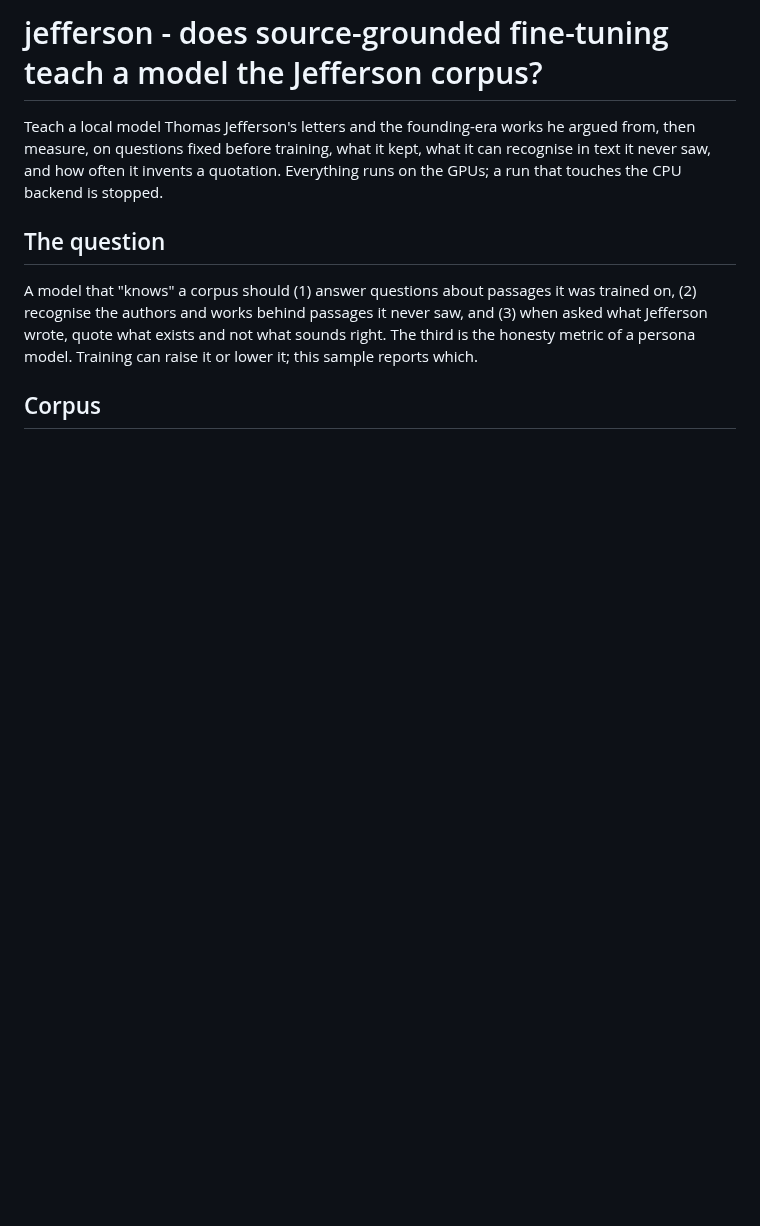
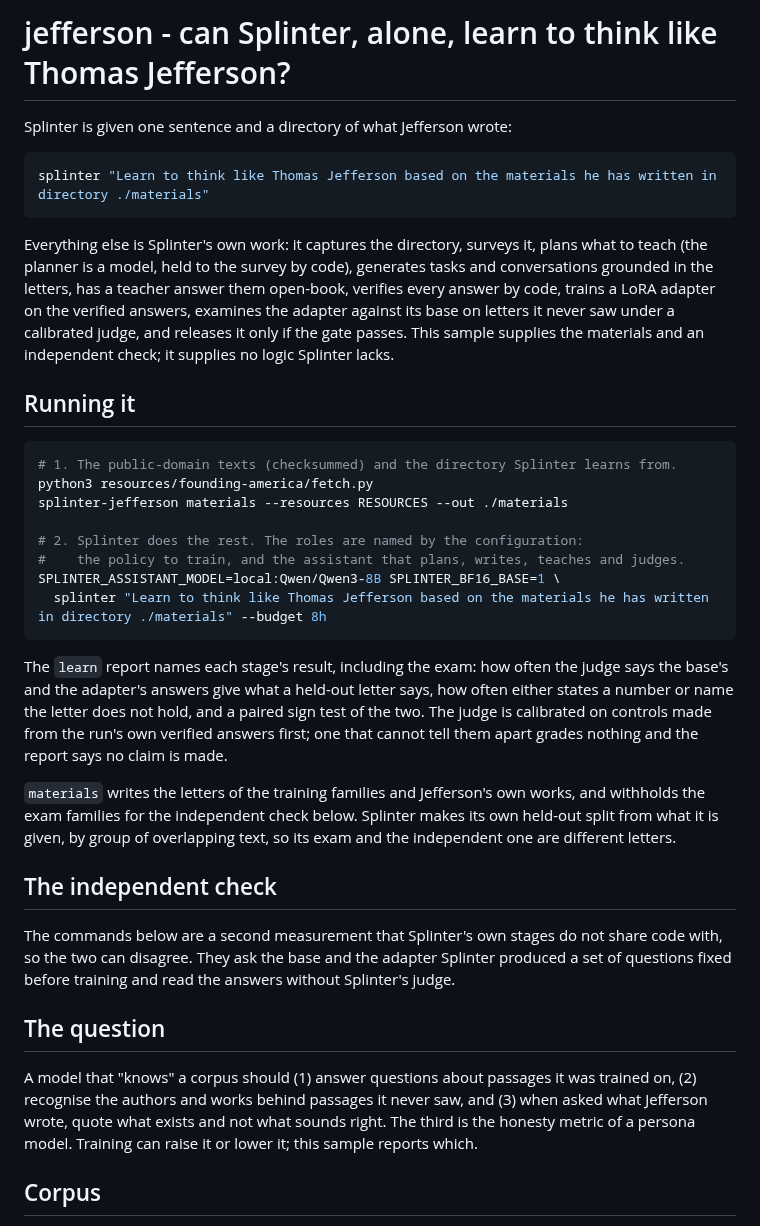
Before and after one commit to swedishembedded/splinter, a Markdown page: samples/jefferson/README.md, the part around the change. Rendered like a GitHub page; blank space fills up the shorter version.

Commit message:
samples: the Jefferson sample leads with the one sentence Splinter runs on

````diff
--- a/samples/jefferson/README.md
+++ b/samples/jefferson/README.md
@@ -1,13 +1,54 @@
 <!-- SPDX-License-Identifier: CC-BY-4.0 -->
 <!-- Copyright (c) 2026 Martin Schröder <info@swedishembedded.com> -->
 
-# jefferson - does source-grounded fine-tuning teach a model the Jefferson corpus?
+# jefferson - can Splinter, alone, learn to think like Thomas Jefferson?
 
-Teach a local model Thomas Jefferson's letters and the founding-era works he
-argued from, then measure, on questions fixed before training, what it kept,
-what it can recognise in text it never saw, and how often it invents a
-quotation. Everything runs on the GPUs; a run that touches the CPU backend is
-stopped.
+Splinter is given one sentence and a directory of what Jefferson wrote:
+
+```bash
+splinter "Learn to think like Thomas Jefferson based on the materials he has written in directory ./materials"
+```
+
+Everything else is Splinter's own work: it captures the directory, surveys it,
+plans what to teach (the planner is a model, held to the survey by code),
+generates tasks and conversations grounded in the letters, has a teacher answer
+them open-book, verifies every answer by code, trains a LoRA adapter on the
+verified answers, examines the adapter against its base on letters it never
+saw under a calibrated judge, and releases it only if the gate passes. This
+sample supplies the materials and an independent check; it supplies no logic
+Splinter lacks.
+
+## Running it
+
+```bash
+# 1. The public-domain texts (checksummed) and the directory Splinter learns from.
+python3 resources/founding-america/fetch.py
+splinter-jefferson materials --resources RESOURCES --out ./materials
+
+# 2. Splinter does the rest. The roles are named by the configuration:
+#    the policy to train, and the assistant that plans, writes, teaches and judges.
+SPLINTER_ASSISTANT_MODEL=local:Qwen/Qwen3-8B SPLINTER_BF16_BASE=1 \
+  splinter "Learn to think like Thomas Jefferson based on the materials he has written in directory ./materials" --budget 8h
+```
+
+The `learn` report names each stage's result, including the exam: how often the
+judge says the base's and the adapter's answers give what a held-out letter
+says, how often either states a number or name the letter does not hold, and a
+paired sign test of the two. The judge is calibrated on controls made from the
+run's own verified answers first; one that cannot tell them apart grades
+nothing and the report says no claim is made.
+
+`materials` writes the letters of the training families and Jefferson's own
+works, and withholds the exam families for the independent check below.
+Splinter makes its own held-out split from what it is given, by group of
+overlapping text, so its exam and the independent one are different letters.
+
+## The independent check
+
+The commands below are a second measurement that Splinter's own stages do not
+share code with, so the two can disagree. They ask the base and the adapter
+Splinter produced a set of questions fixed before training and read the answers
+without Splinter's judge.
 
 ## The question
 
````
